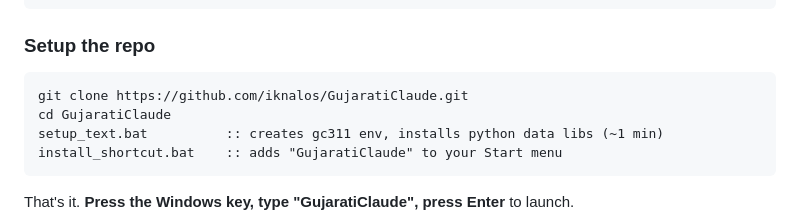
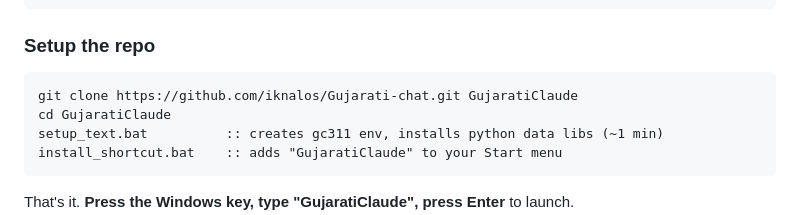
Before and after one commit to iknalos/Gujarati-chat, a Markdown page: README.md, the part around the change. GitHub-like rendering.

Commit message:
Point clone URL at renamed repo (iknalos/Gujarati-chat)

````diff
--- a/README.md
+++ b/README.md
@@ -60,7 +60,7 @@ gh auth status
 ### Setup the repo
 
 ```cmd
-git clone https://github.com/iknalos/GujaratiClaude.git
+git clone https://github.com/iknalos/Gujarati-chat.git GujaratiClaude
 cd GujaratiClaude
 setup_text.bat          :: creates gc311 env, installs python data libs (~1 min)
 install_shortcut.bat    :: adds "GujaratiClaude" to your Start menu
````
